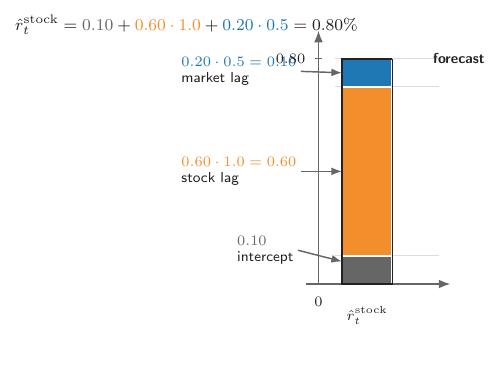
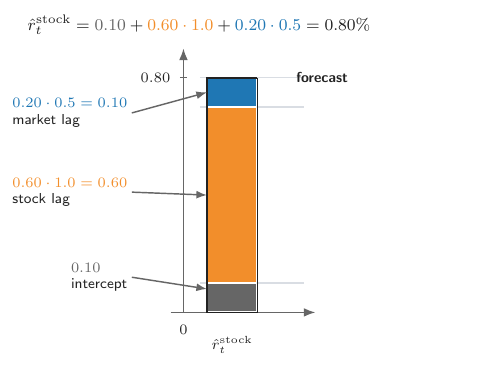
Before and after one commit to juliawenkmann/xai_lecture_notes, a LaTeX figure (notebooks/02_interpretable_models/tikz/var_explantion/var_stock_forecast_contributions.tex, which reads notebooks/02_interpretable_models/tikz/var_explantion/var_stock_forecast_contributions.tikz): the whole page. Compiled offline with pdfLaTeX.

Commit message:
Update VAR finance lecture figures

```diff
--- a/notebooks/02_interpretable_models/tikz/var_explantion/var_stock_forecast_contributions.tikz
+++ b/notebooks/02_interpretable_models/tikz/var_explantion/var_stock_forecast_contributions.tikz
@@ -48,16 +48,16 @@
     \path[fill=xaiBlue, segment] (0,0.70) rectangle (0.86,0.80);
     \draw[xaiText, line width=0.8pt] (0,0) rectangle (0.86,0.80);
 
-    \draw[guide] (0.86,0.80) -- (1.38,0.80);
+    \draw[guide] (0.86,0.80) -- (1.34,0.80);
     \node[label, anchor=west, font=\sffamily\scriptsize\bfseries, text=xaiText]
-      at (1.43,0.80) {forecast};
+      at (1.40,0.80) {forecast};
 
     \node[label, anchor=north, align=center] at (0.43,-0.055)
       {$\hat r_t^{\mathrm{stock}}$};
   \end{scope}
 
-  \draw[arrow] (intercept.east) -- ($(2.65,0.08)$);
-  \draw[arrow] (stocklag.east) -- ($(2.65,0.40)$);
-  \draw[arrow] (marketlag.east) -- ($(2.65,0.75)$);
+  \draw[arrow] (intercept.east) -- ($(3.10,0.08)$);
+  \draw[arrow] (stocklag.east) -- ($(3.10,0.40)$);
+  \draw[arrow] (marketlag.east) -- ($(3.10,0.75)$);
 
 \end{tikzpicture}
```
Also changed, not shown: notebooks/02_interpretable_models/tikz/var_explantion/var_stock_forecast_contributions.pdf, notebooks/02_interpretable_models/tikz/var_explantion/var_stock_forecast_contributions.tikz (12 more changed lines), 1 other file.
